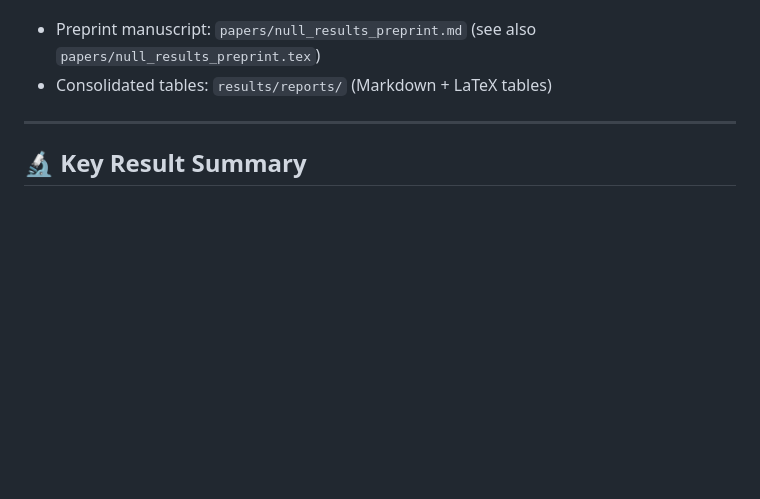
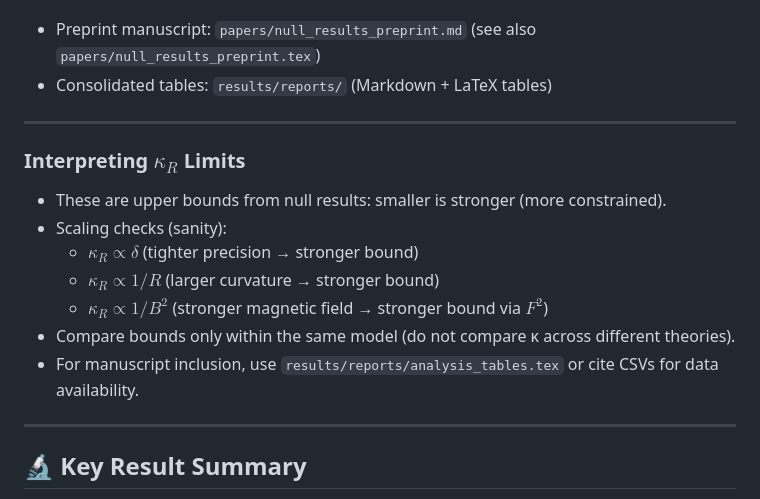
Before and after one commit to DawsonInstitute/coherence-gravity-coupling, a Markdown page: README.md, the part around the change. GitHub-like rendering; blank space fills up the shorter version.

Commit message:
README: add guidance on interpreting κ_R limits and expected scaling

```diff
--- a/README.md
+++ b/README.md
@@ -69,6 +69,17 @@ Outputs are timestamped under `results/analysis/` with companion plots (PNG/PDF)
 Links:
 - Preprint manuscript: `papers/null_results_preprint.md` (see also `papers/null_results_preprint.tex`)
 - Consolidated tables: `results/reports/` (Markdown + LaTeX tables)
+
+---
+### Interpreting $\kappa_R$ Limits
+
+- These are upper bounds from null results: smaller is stronger (more constrained).
+- Scaling checks (sanity):
+   - $\kappa_R \propto \delta$ (tighter precision → stronger bound)
+   - $\kappa_R \propto 1/R$ (larger curvature → stronger bound)
+   - $\kappa_R \propto 1/B^2$ (stronger magnetic field → stronger bound via $F^2$)
+- Compare bounds only within the same model (do not compare κ across different theories).
+- For manuscript inclusion, use `results/reports/analysis_tables.tex` or cite CSVs for data availability.
 
 ---
 
```
